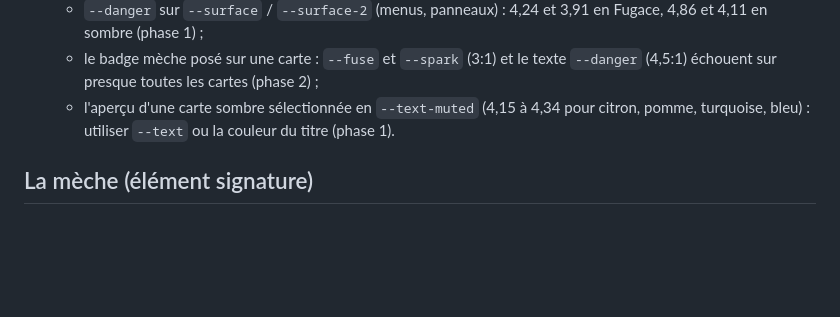
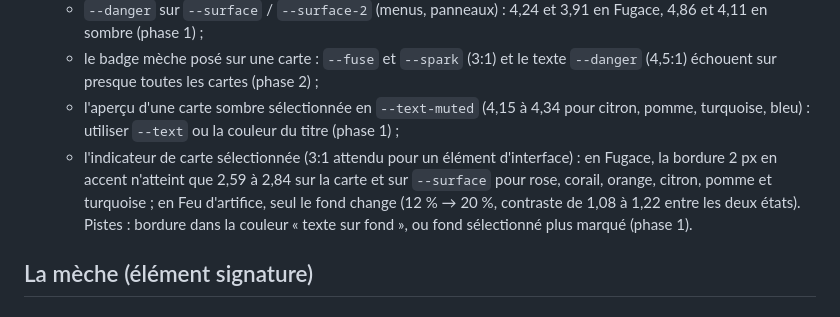
Before and after one commit to PierreBultez/meche, a Markdown page: docs/11-direction-artistique.md, the part around the change. Rendered like a GitHub page; blank space fills up the shorter version.

```diff
--- a/docs/11-direction-artistique.md
+++ b/docs/11-direction-artistique.md
@@ -74,7 +74,8 @@ Les néons du thème sombre reprennent volontairement la palette Monokai (`#F926
 - **À trancher avant la phase concernée** (paires dont l'usage n'est pas encore défini, elles échouent avec les couleurs actuelles) :
   - `--danger` sur `--surface` / `--surface-2` (menus, panneaux) : 4,24 et 3,91 en Fugace, 4,86 et 4,11 en sombre (phase 1) ;
   - le badge mèche posé sur une carte : `--fuse` et `--spark` (3:1) et le texte `--danger` (4,5:1) échouent sur presque toutes les cartes (phase 2) ;
-  - l'aperçu d'une carte sombre sélectionnée en `--text-muted` (4,15 à 4,34 pour citron, pomme, turquoise, bleu) : utiliser `--text` ou la couleur du titre (phase 1).
+  - l'aperçu d'une carte sombre sélectionnée en `--text-muted` (4,15 à 4,34 pour citron, pomme, turquoise, bleu) : utiliser `--text` ou la couleur du titre (phase 1) ;
+  - l'indicateur de carte sélectionnée (3:1 attendu pour un élément d'interface) : en Fugace, la bordure 2 px en accent n'atteint que 2,59 à 2,84 sur la carte et sur `--surface` pour rose, corail, orange, citron, pomme et turquoise ; en Feu d'artifice, seul le fond change (12 % → 20 %, contraste de 1,08 à 1,22 entre les deux états). Pistes : bordure dans la couleur « texte sur fond », ou fond sélectionné plus marqué (phase 1).
 
 ## La mèche (élément signature)
 
```
Also changed, not shown: CLAUDE.md (+1 -1 lines), docs/09-build-et-deploiement.md (+3 -2 lines).
